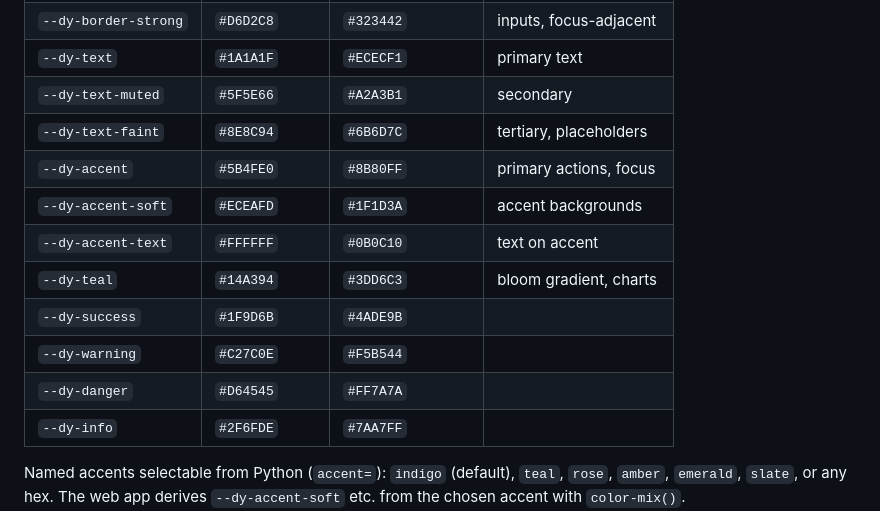
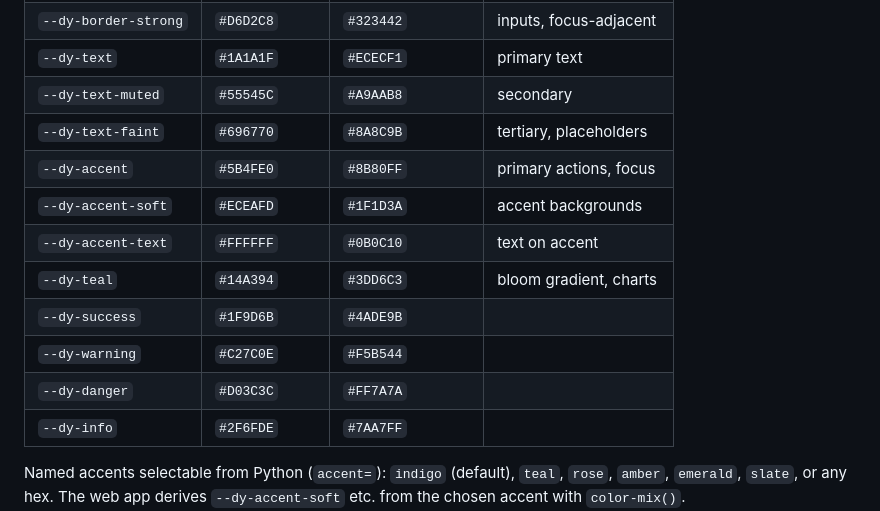
Before and after one commit to sohammmzzz/dyui, a Markdown page: SPEC.md, the part around the change. GitHub-like rendering.

Commit message:
spec: token table matches the contrast-tuned text and danger colours
Co-Authored-By: Claude Fable 5.2 <noreply@anthropic.com>

```diff
--- a/SPEC.md
+++ b/SPEC.md
@@ -64,15 +64,15 @@ and data viz.
 | `--dy-border` | `#E6E3DC` | `#24252F` | hairlines |
 | `--dy-border-strong` | `#D6D2C8` | `#323442` | inputs, focus-adjacent |
 | `--dy-text` | `#1A1A1F` | `#ECECF1` | primary text |
-| `--dy-text-muted` | `#5F5E66` | `#A2A3B1` | secondary |
-| `--dy-text-faint` | `#8E8C94` | `#6B6D7C` | tertiary, placeholders |
+| `--dy-text-muted` | `#55545C` | `#A9AAB8` | secondary |
+| `--dy-text-faint` | `#696770` | `#8A8C9B` | tertiary, placeholders |
 | `--dy-accent` | `#5B4FE0` | `#8B80FF` | primary actions, focus |
 | `--dy-accent-soft` | `#ECEAFD` | `#1F1D3A` | accent backgrounds |
 | `--dy-accent-text` | `#FFFFFF` | `#0B0C10` | text on accent |
 | `--dy-teal` | `#14A394` | `#3DD6C3` | bloom gradient, charts |
 | `--dy-success` | `#1F9D6B` | `#4ADE9B` | |
 | `--dy-warning` | `#C27C0E` | `#F5B544` | |
-| `--dy-danger` | `#D64545` | `#FF7A7A` | |
+| `--dy-danger` | `#D03C3C` | `#FF7A7A` | |
 | `--dy-info` | `#2F6FDE` | `#7AA7FF` | |
 
 Named accents selectable from Python (`accent=`): `indigo` (default), `teal`, `rose`,
```
